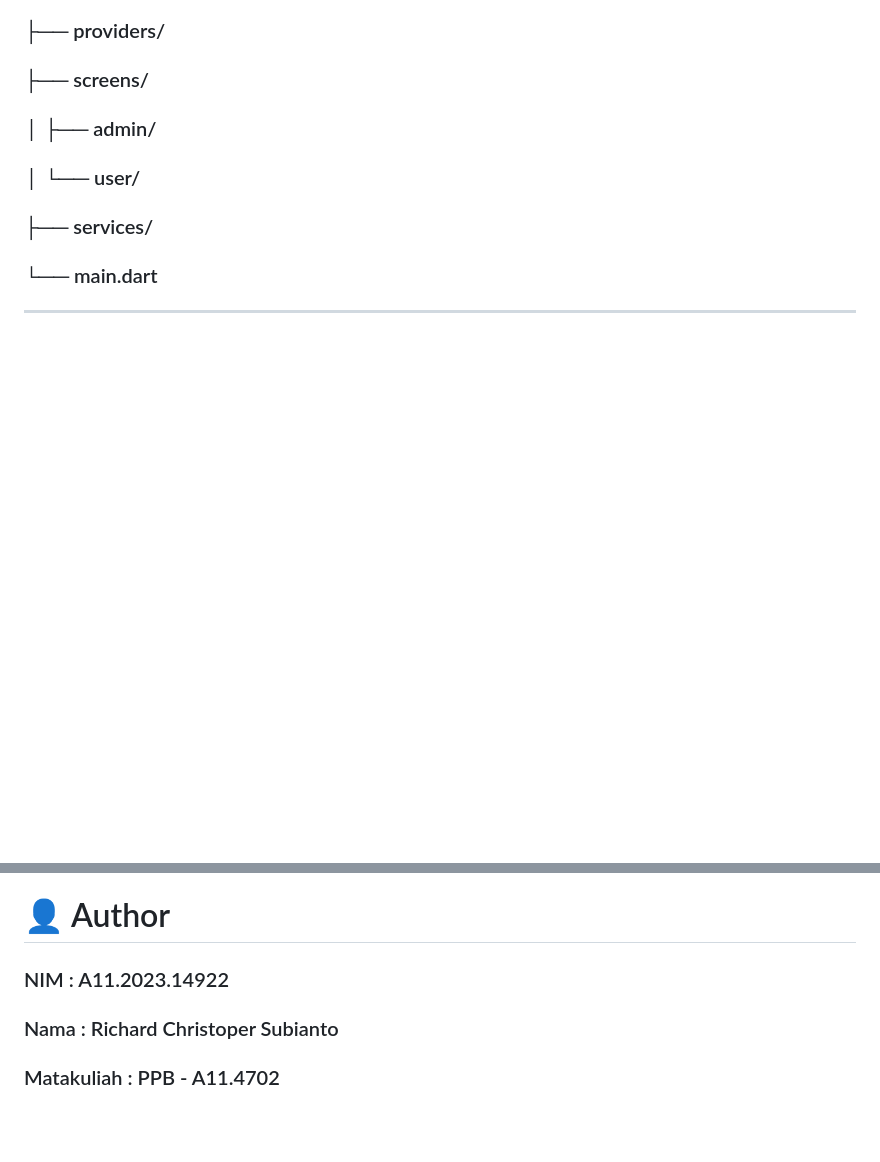
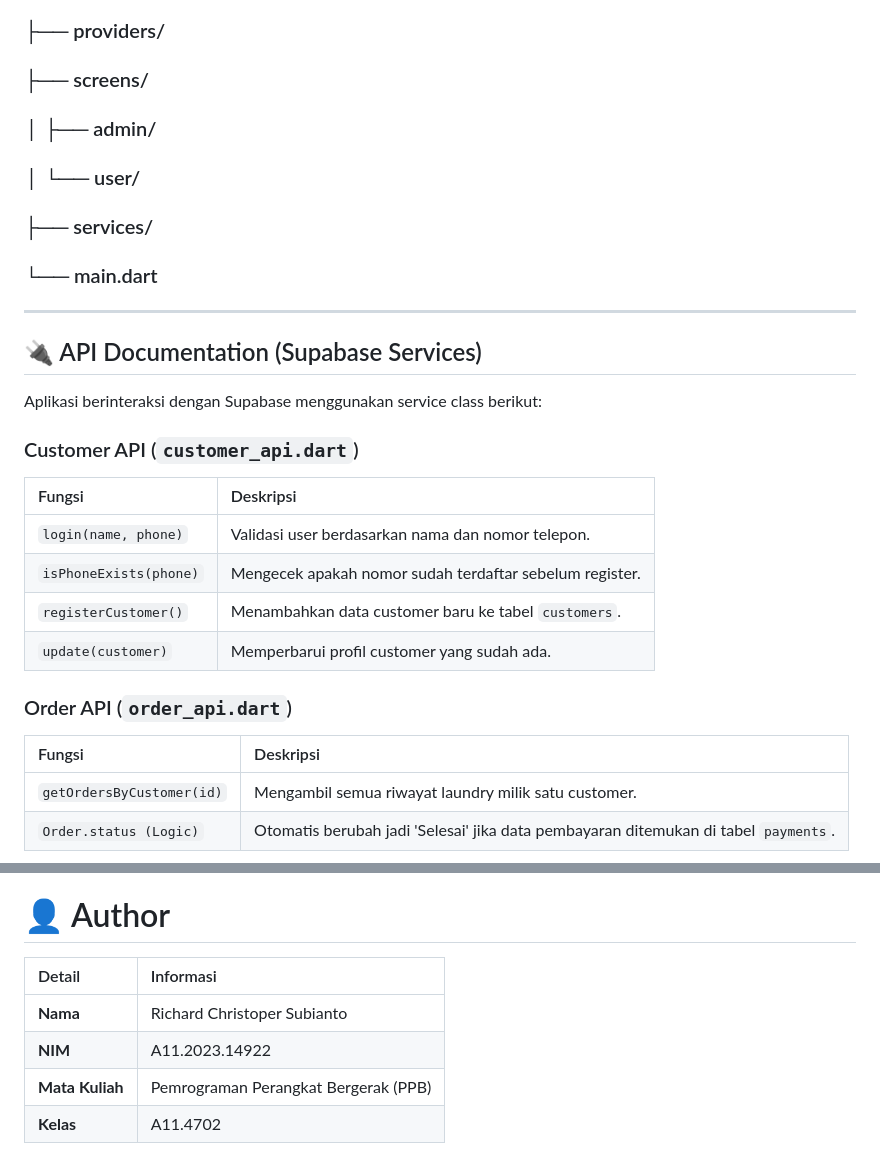
Before and after one commit to Ric1st/Flutter-LaundryKu, a Markdown page: README.md, 2 parts joined by grey strips. Drawn GitHub-style; blank space fills up the shorter version.

Commit message:
Final Capstone Project Submission

```diff
--- a/README.md
+++ b/README.md
@@ -142,3 +142,23 @@ Aplikasi ini menggunakan **Supabase** sebagai backend. Berikut adalah struktur t
 
 <hr>
 
+## 🔌 API Documentation (Supabase Services)
+
+Aplikasi berinteraksi dengan Supabase menggunakan service class berikut:
+
+### Customer API (`customer_api.dart`)
+
+| Fungsi                 | Deskripsi                                               |
+| :--------------------- | :------------------------------------------------------ |
+| `login(name, phone)`   | Validasi user berdasarkan nama dan nomor telepon.       |
+| `isPhoneExists(phone)` | Mengecek apakah nomor sudah terdaftar sebelum register. |
+| `registerCustomer()`   | Menambahkan data customer baru ke tabel `customers`.    |
+| `update(customer)`     | Memperbarui profil customer yang sudah ada.             |
+
+### Order API (`order_api.dart`)
+
+| Fungsi                    | Deskripsi                                                                           |
+| :------------------------ | :---------------------------------------------------------------------------------- |
+| `getOrdersByCustomer(id)` | Mengambil semua riwayat laundry milik satu customer.                                |
+| `Order.status (Logic)`    | Otomatis berubah jadi 'Selesai' jika data pembayaran ditemukan di tabel `payments`. |
+
@@ -145,7 +167,8 @@ Aplikasi ini menggunakan **Supabase** sebagai backend. Berikut adalah struktur t
 # 👤 Author
 
-### NIM : A11.2023.14922
-
-### Nama : Richard Christoper Subianto
-
-### Matakuliah : PPB - A11.4702
+| Detail          | Informasi                            |
+| :-------------- | :----------------------------------- |
+| **Nama**        | Richard Christoper Subianto          |
+| **NIM**         | A11.2023.14922                       |
+| **Mata Kuliah** | Pemrograman Perangkat Bergerak (PPB) |
+| **Kelas**       | A11.4702                             |
```
Also changed, not shown: other parts of README.md (+2 -0 lines).
